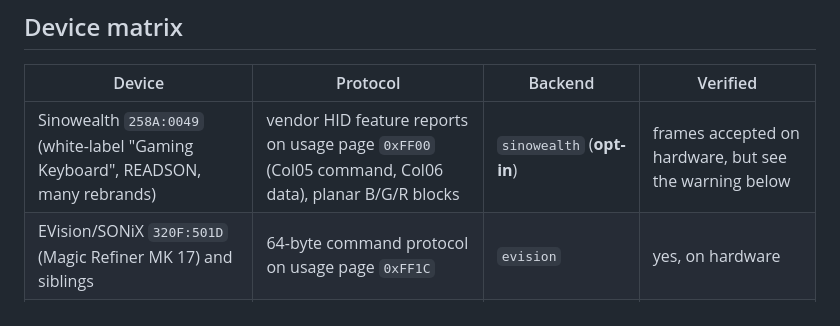
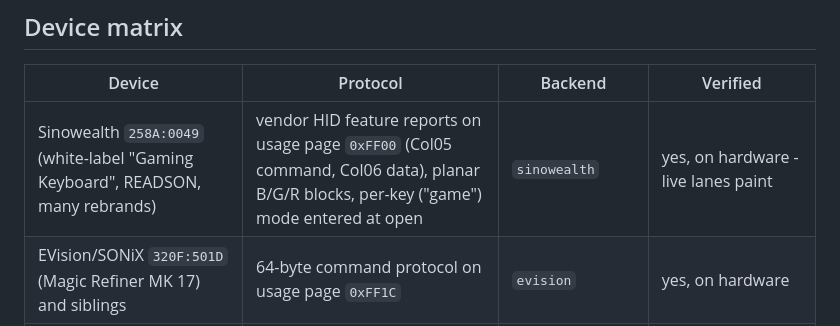
Before and after one commit to mojomast/rgbagentflightindicator, a Markdown page: docs/backends.md, the part around the change. Rendered like a GitHub page.

```diff
--- a/docs/backends.md
+++ b/docs/backends.md
@@ -138,7 +138,7 @@ If you have to go this far, this is the path that worked here:
 
 | Device | Protocol | Backend | Verified |
 |---|---|---|---|
-| Sinowealth `258A:0049` (white-label "Gaming Keyboard", READSON, many rebrands) | vendor HID feature reports on usage page `0xFF00` (Col05 command, Col06 data), planar B/G/R blocks | `sinowealth` (**opt-in**) | frames accepted on hardware, but see the warning below |
+| Sinowealth `258A:0049` (white-label "Gaming Keyboard", READSON, many rebrands) | vendor HID feature reports on usage page `0xFF00` (Col05 command, Col06 data), planar B/G/R blocks, per-key ("game") mode entered at open | `sinowealth` | yes, on hardware - live lanes paint |
 | EVision/SONiX `320F:501D` (Magic Refiner MK 17) and siblings | 64-byte command protocol on usage page `0xFF1C` | `evision` | yes, on hardware |
 | Other EVision boards (Redragon, Husky, EvoFox, Kreo, VGN/ATK�) | same protocol, v1 or v2 | `evision` (v2) / OpenRGB | protocol family confirmed; per-board maps differ |
 | Any OpenRGB-supported keyboard | OpenRGB SDK over TCP | `openrgb` | SDK implemented + unit tested; not yet against a board |
```
Also changed, not shown: docs/troubleshooting.md (+13 -0 lines).
